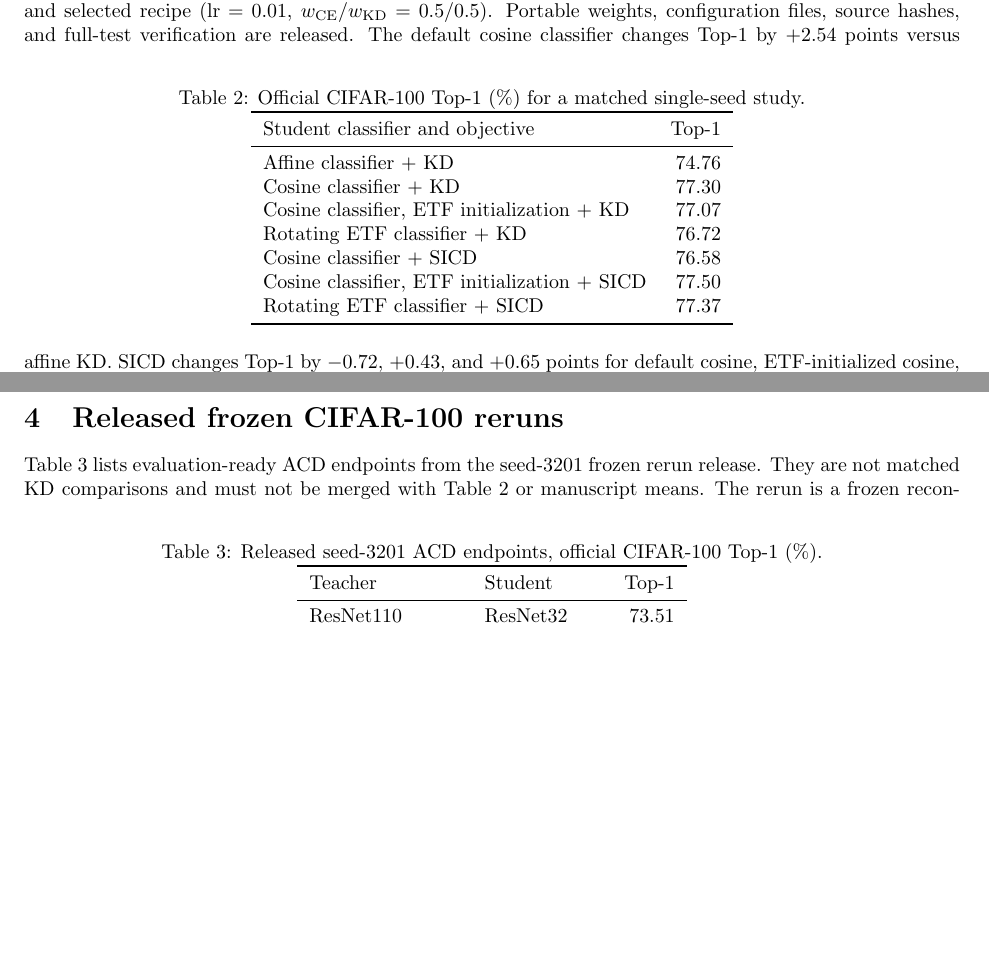
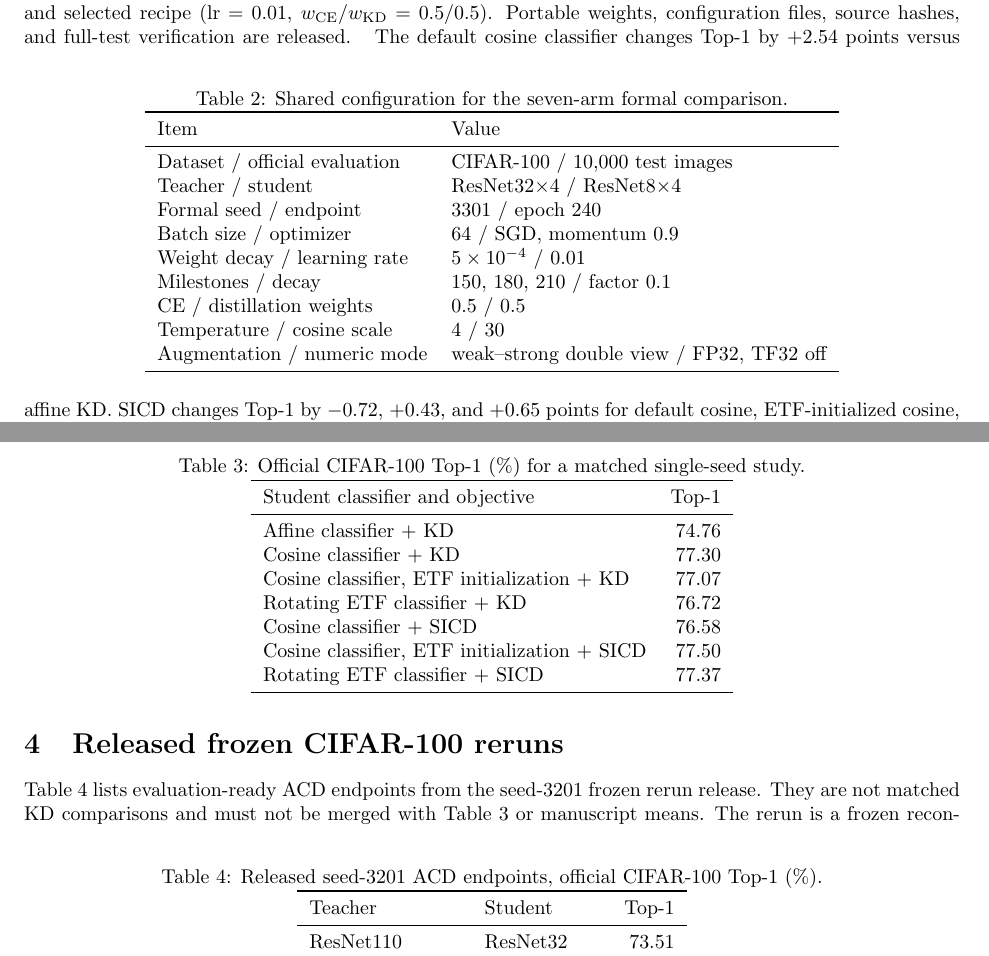
Before and after one commit to laniusnan/ACD, a LaTeX document (supplementary/supplementary.tex): two parts of pages 2 and 3 of 5, joined at a grey line, cut so that both start at the same text, the shorter picture padded with empty space. Compiled offline with pdfLaTeX.

Commit message:
Add seven-arm configuration table to supplement

```diff
--- a/supplementary/supplementary.tex
+++ b/supplementary/supplementary.tex
@@ -70,6 +70,23 @@ Formal seven-arm runs use 240 epochs, batch size 64, SGD momentum 0.9, weight de
 All Table~\ref{tab:seven} students use the same teacher, seed 3301, epoch-240 endpoint, data ordering, augmentation, and selected recipe ($\mathrm{lr}=0.01$, $w_{\rm CE}/w_{\rm KD}=0.5/0.5$). Portable weights, configuration files, source hashes, and full-test verification are released.
 \begin{table}[h]
 \centering
+\caption{Shared configuration for the seven-arm formal comparison.}
+\label{tab:seven-config}
+\begin{tabular}{ll}\toprule
+Item & Value \\\midrule
+Dataset / official evaluation & CIFAR-100 / 10,000 test images \\
+Teacher / student & ResNet32$\times$4 / ResNet8$\times$4 \\
+Formal seed / endpoint & 3301 / epoch 240 \\
+Batch size / optimizer & 64 / SGD, momentum 0.9 \\
+Weight decay / learning rate & $5\times10^{-4}$ / 0.01 \\
+Milestones / decay & 150, 180, 210 / factor 0.1 \\
+CE / distillation weights & 0.5 / 0.5 \\
+Temperature / cosine scale & 4 / 30 \\
+Augmentation / numeric mode & weak--strong double view / FP32, TF32 off \\\bottomrule
+\end{tabular}
+\end{table}
+\begin{table}[h]
+\centering
 \caption{Official CIFAR-100 Top-1 (\%) for a matched single-seed study.}
 \label{tab:seven}
 \begin{tabular}{lr}\toprule
```
